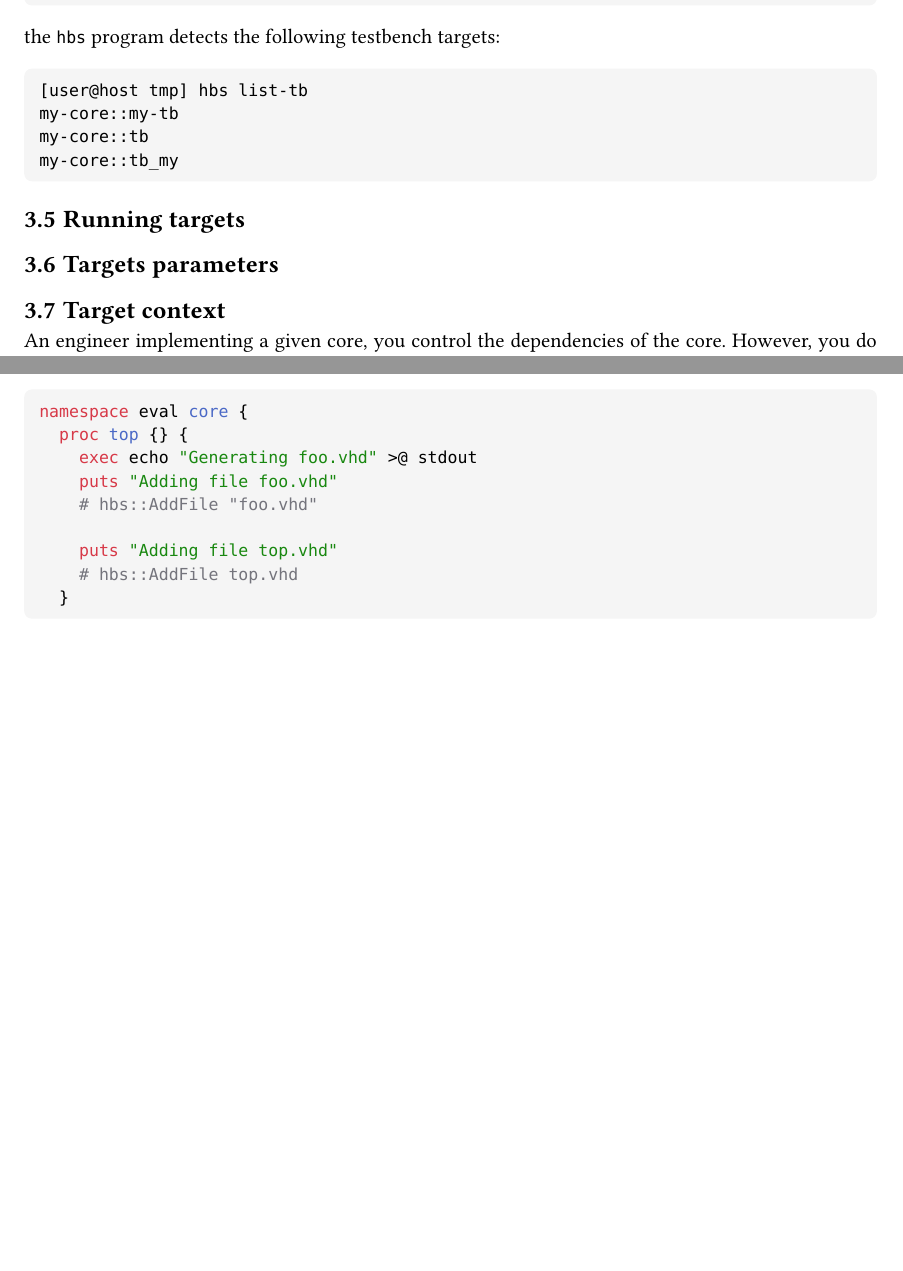
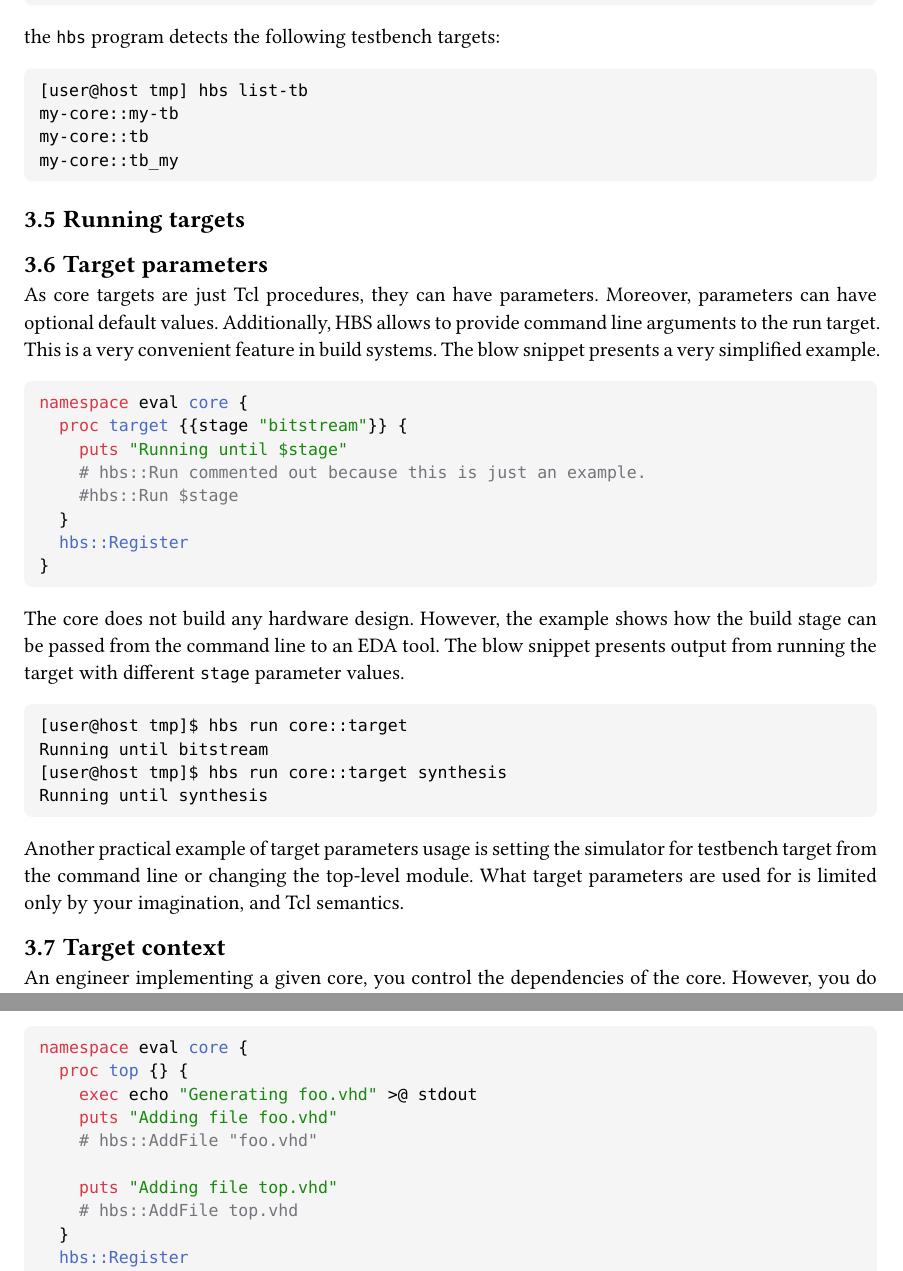
Before and after one commit to m-kru/hbs, a Typst document (user-manual/main.typ, which reads user-manual/architecture.typ): two parts of pages 10 and 12 of 16 before the commit and two parts of pages 10 and 13 of 17 after it, joined at a grey line, cut so that both start at the same text, the shorter picture padded with empty space. Compiled offline with Typst 0.15.

Commit message:
user-manual: Describe target parameters

````diff
--- a/user-manual/architecture.typ
+++ b/user-manual/architecture.typ
@@ -216,4 +215,34 @@ my-core::tb_my
 
+== Target parameters <arch-target-parameters>
+
+As core targets are just Tcl procedures, they can have parameters.
+Moreover, parameters can have optional default values.
+Additionally, HBS allows to provide command line arguments to the run target.
+This is a very convenient feature in build systems.
+The blow snippet presents a very simplified example.
+```tcl
+namespace eval core {
+  proc target {{stage "bitstream"}} {
+    puts "Running until $stage"
+    # hbs::Run commented out because this is just an example.
+    #hbs::Run $stage
+  }
+  hbs::Register
+}
+```
+
+The core does not build any hardware design.
+However, the example shows how the build stage can be passed from the command line to an EDA tool.
+The blow snippet presents output from running the target with different `stage` parameter values.
+```
+[user@host tmp]$ hbs run core::target
+Running until bitstream
+[user@host tmp]$ hbs run core::target synthesis
+Running until synthesis
+```
+
+Another practical example of target parameters usage is setting the simulator for testbench target from the command line or changing the top-level module.
+What target parameters are used for is limited only by your imagination, and Tcl semantics.
 
 == Target context <arch-target-context>
 
````
Also changed, not shown: user-manual/hbs-user-manual.pdf, user-manual/architecture.typ (1 more changed lines).
